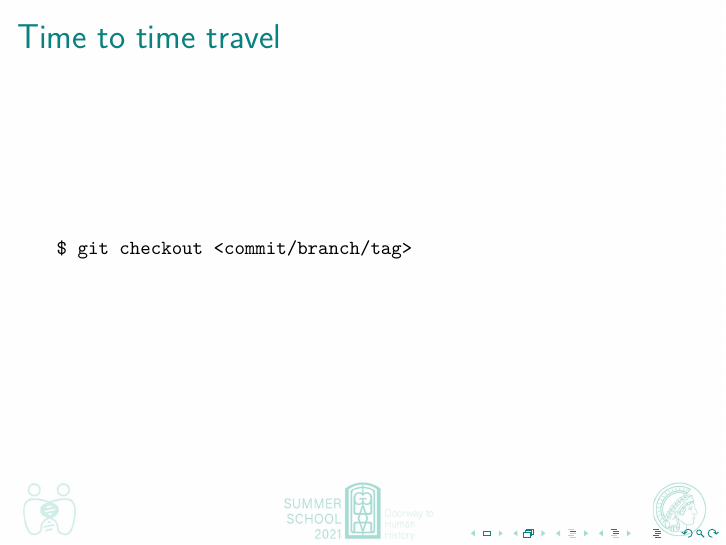
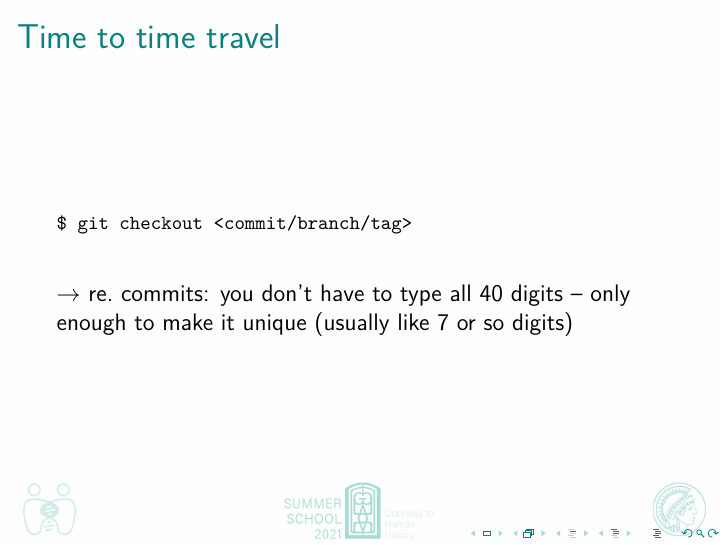
Before and after one commit to johenglisch/git-intro-2021, LaTeX slides (2021-08-27-git-intro.tex): page 22 of 26. Compiled offline with pdfLaTeX.

Commit message:
clarification on checking out commits

```diff
--- a/2021-08-27-git-intro.tex
+++ b/2021-08-27-git-intro.tex
@@ -359,6 +359,8 @@ Date:   Wed Apr 7 14:41:57 2021 +0200
 $ git checkout <commit/branch/tag>
     \end{verbatim}
   }
+  $\to$ re.\ commits: you don't have to type all 40 digits -- only enough
+  to make it unique (usually like 7 or so digits)
 \end{frame}
 
 
```
